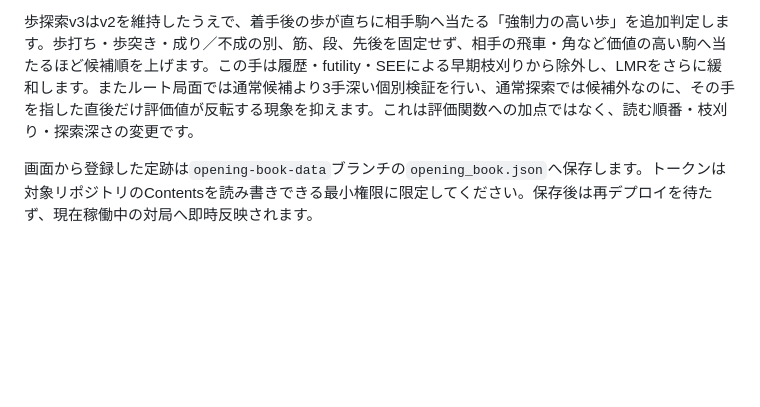
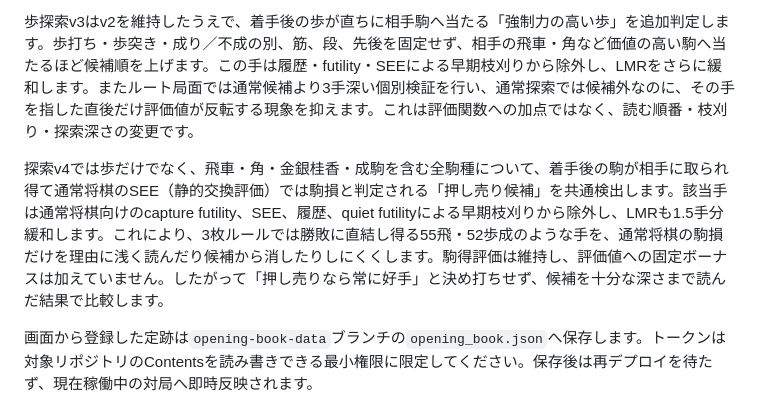
Before and after one commit to takecha20020710/hensoku-shogi-web, a Markdown page: README.md, the part around the change. Rendered like a GitHub page; blank space fills up the shorter version.

Commit message:
Document variant offer search version 4

```diff
--- a/README.md
+++ b/README.md
@@ -43,6 +43,8 @@
 
 歩探索v3はv2を維持したうえで、着手後の歩が直ちに相手駒へ当たる「強制力の高い歩」を追加判定します。歩打ち・歩突き・成り／不成の別、筋、段、先後を固定せず、相手の飛車・角など価値の高い駒へ当たるほど候補順を上げます。この手は履歴・futility・SEEによる早期枝刈りから除外し、LMRをさらに緩和します。またルート局面では通常候補より3手深い個別検証を行い、通常探索では候補外なのに、その手を指した直後だけ評価値が反転する現象を抑えます。これは評価関数への加点ではなく、読む順番・枝刈り・探索深さの変更です。
 
+探索v4では歩だけでなく、飛車・角・金銀桂香・成駒を含む全駒種について、着手後の駒が相手に取られ得て通常将棋のSEE（静的交換評価）では駒損と判定される「押し売り候補」を共通検出します。該当手は通常将棋向けのcapture futility、SEE、履歴、quiet futilityによる早期枝刈りから除外し、LMRも1.5手分緩和します。これにより、3枚ルールでは勝敗に直結し得る55飛・52歩成のような手を、通常将棋の駒損だけを理由に浅く読んだり候補から消したりしにくくします。駒得評価は維持し、評価値への固定ボーナスは加えていません。したがって「押し売りなら常に好手」と決め打ちせず、候補を十分な深さまで読んだ結果で比較します。
+
 画面から登録した定跡は`opening-book-data`ブランチの`opening_book.json`へ保存します。トークンは対象リポジトリのContentsを読み書きできる最小権限に限定してください。保存後は再デプロイを待たず、現在稼働中の対局へ即時反映されます。
 
 AI戦績も同じデータ専用ブランチの`game_stats.json`へ保存します。集計開始後の対局だけを対象とし、AI先手／AI後手ごとに勝敗を記録します。署名済み対局トークンと対局IDで、同一対局の二重加算を抑止しています。
```
